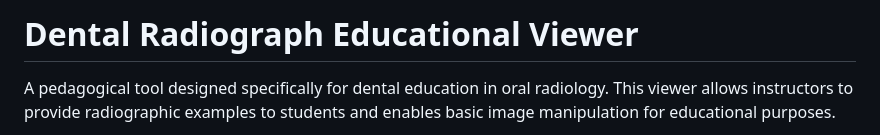
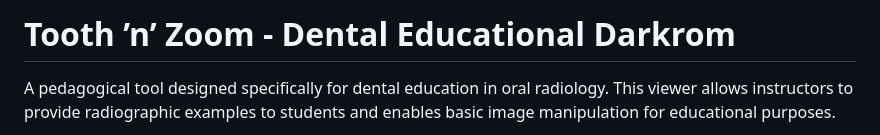
Before and after one commit to unioslo-odont/toothnzoom-edu, a Markdown page: readme.md, the part around the change printed below. Rendered like a GitHub page.

```diff
--- a/readme.md
+++ b/readme.md
@@ -1,4 +1,4 @@
-# Dental Radiograph Educational Viewer
+# Tooth ’n’ Zoom - Dental Educational Darkrom
 
 A pedagogical tool designed specifically for dental education in oral radiology. This viewer allows instructors to provide radiographic examples to students and enables basic image manipulation for educational purposes.
 
```
Also changed, not shown: other parts of readme.md (+1 -1 lines).
